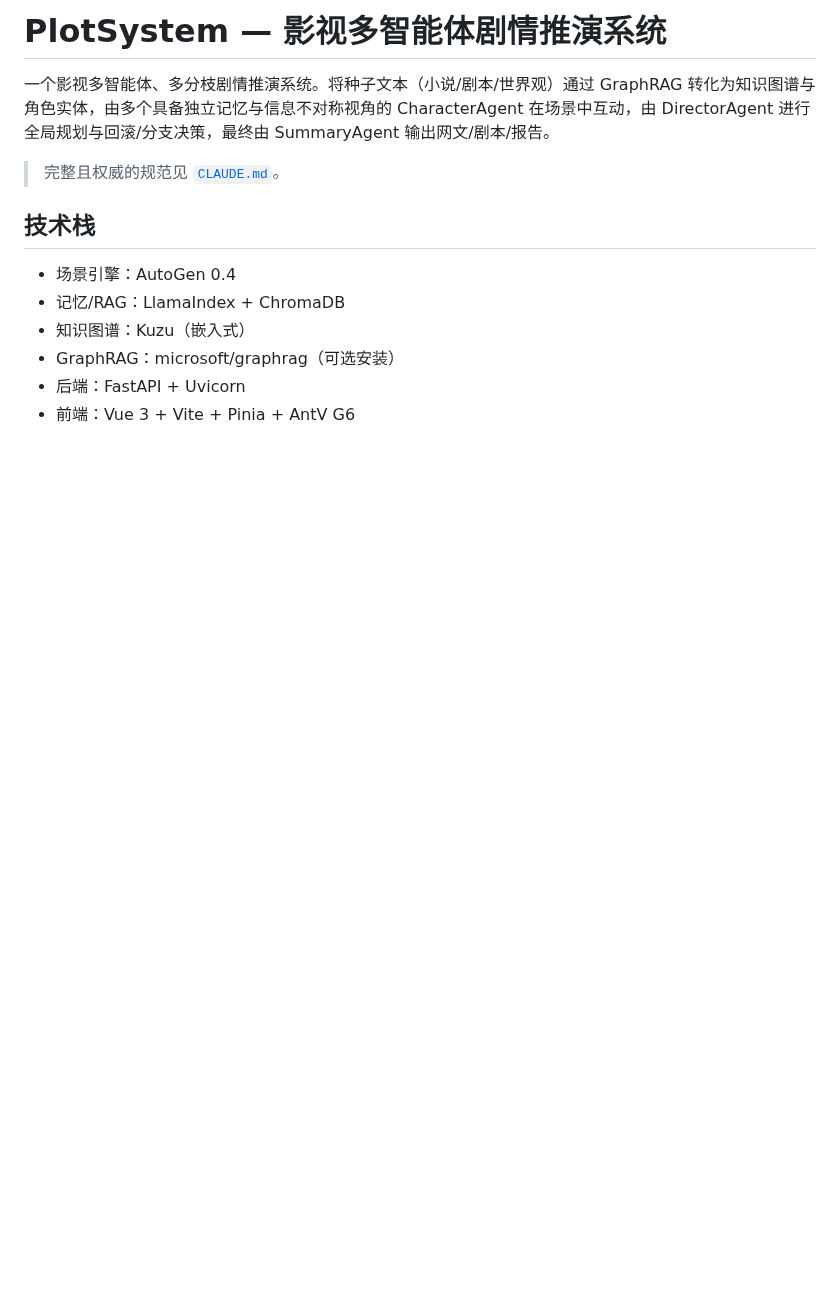
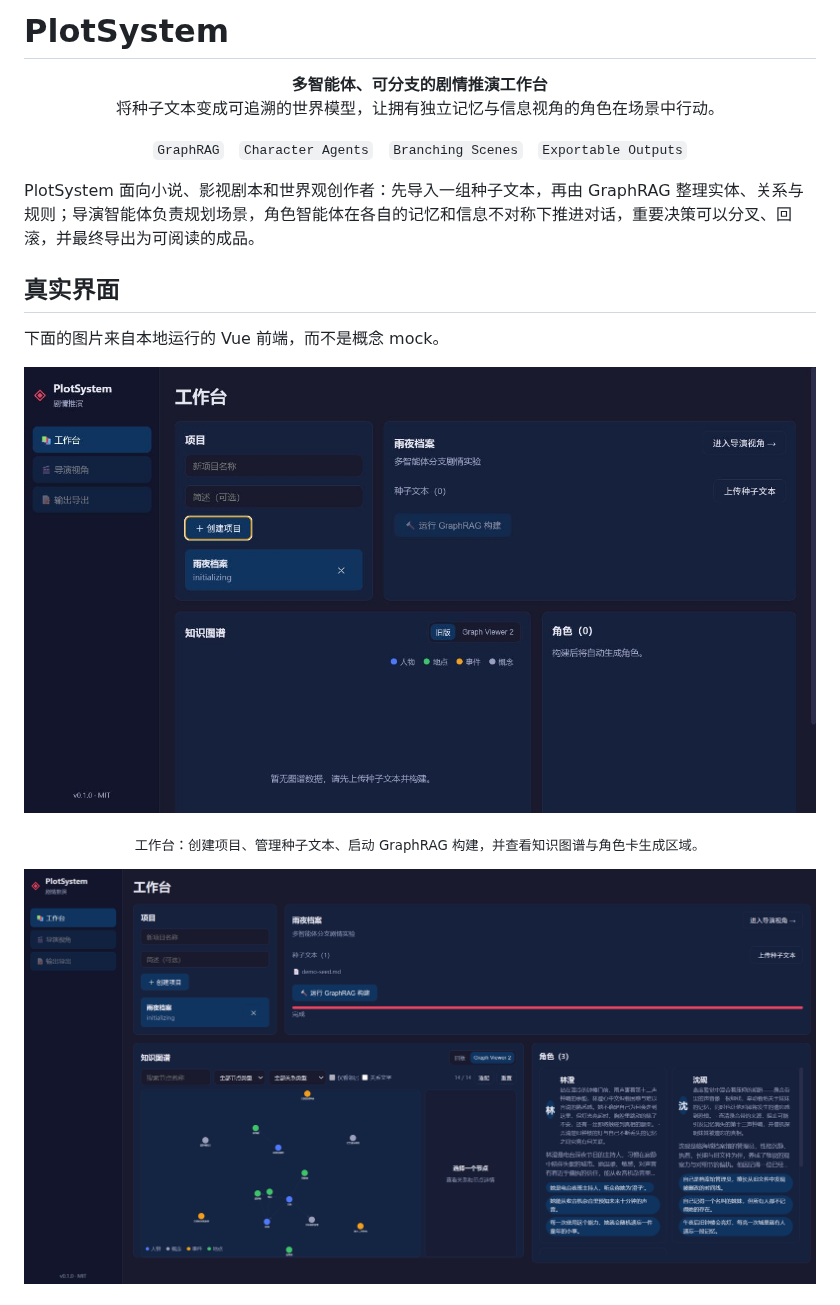
Before and after one commit to YuanPeixi/PlotSystem2, a Markdown page: README.md, the part around one of its changes. GitHub-like rendering; pictures changed too: assets/readme/seed-upload.png (added), assets/readme/workspace.png (added); blank space fills up the shorter version.

Commit message:
docs: refresh README with real frontend proof

```diff
--- a/README.md
+++ b/README.md
@@ -1,14 +1,27 @@
-# PlotSystem — 影视多智能体剧情推演系统
+# PlotSystem
 
-一个影视多智能体、多分枝剧情推演系统。将种子文本（小说/剧本/世界观）通过 GraphRAG 转化为知识图谱与角色实体，由多个具备独立记忆与信息不对称视角的 CharacterAgent 在场景中互动，由 DirectorAgent 进行全局规划与回滚/分支决策，最终由 SummaryAgent 输出网文/剧本/报告。
+<p align="center">
+  <strong>多智能体、可分支的剧情推演工作台</strong><br>
+  将种子文本变成可追溯的世界模型，让拥有独立记忆与信息视角的角色在场景中行动。
+</p>
 
-> 完整且权威的规范见 [`CLAUDE.md`](./CLAUDE.md)。
+<p align="center">
+  <code>GraphRAG</code>&nbsp;&nbsp; <code>Character Agents</code>&nbsp;&nbsp; <code>Branching Scenes</code>&nbsp;&nbsp; <code>Exportable Outputs</code>
+</p>
 
-## 技术栈
+PlotSystem 面向小说、影视剧本和世界观创作者：先导入一组种子文本，再由 GraphRAG 整理实体、关系与规则；导演智能体负责规划场景，角色智能体在各自的记忆和信息不对称下推进对话，重要决策可以分叉、回滚，并最终导出为可阅读的成品。
 
-- 场景引擎：AutoGen 0.4
-- 记忆/RAG：LlamaIndex + ChromaDB
-- 知识图谱：Kuzu（嵌入式）
-- GraphRAG：microsoft/graphrag（可选安装）
-- 后端：FastAPI + Uvicorn
-- 前端：Vue 3 + Vite + Pinia + AntV G6
+## 真实界面
+
+下面的图片来自本地运行的 Vue 前端，而不是概念 mock。
+
+<p align="center">
+  <img src="./assets/readme/workspace.png" width="100%" alt="PlotSystem 工作台：项目、种子文本、GraphRAG 构建、知识图谱和角色区域">
+</p>
+
+<p align="center"><sub>工作台：创建项目、管理种子文本、启动 GraphRAG 构建，并查看知识图谱与角色卡生成区域。</sub></p>
+
+<p align="center">
+  <img src="./assets/readme/seed-upload.png" width="100%" alt="PlotSystem 工作台真实上传状态：雨夜档案项目包含 1 个 demo-seed.md 种子文本，并可运行 GraphRAG 构建">
+</p>
+
```
Also changed, not shown: other parts of README.md (+76 -23 lines), docs/demo-seed.md (added, +21 -0 lines), assets/readme/director.png (added), 1 other file.
